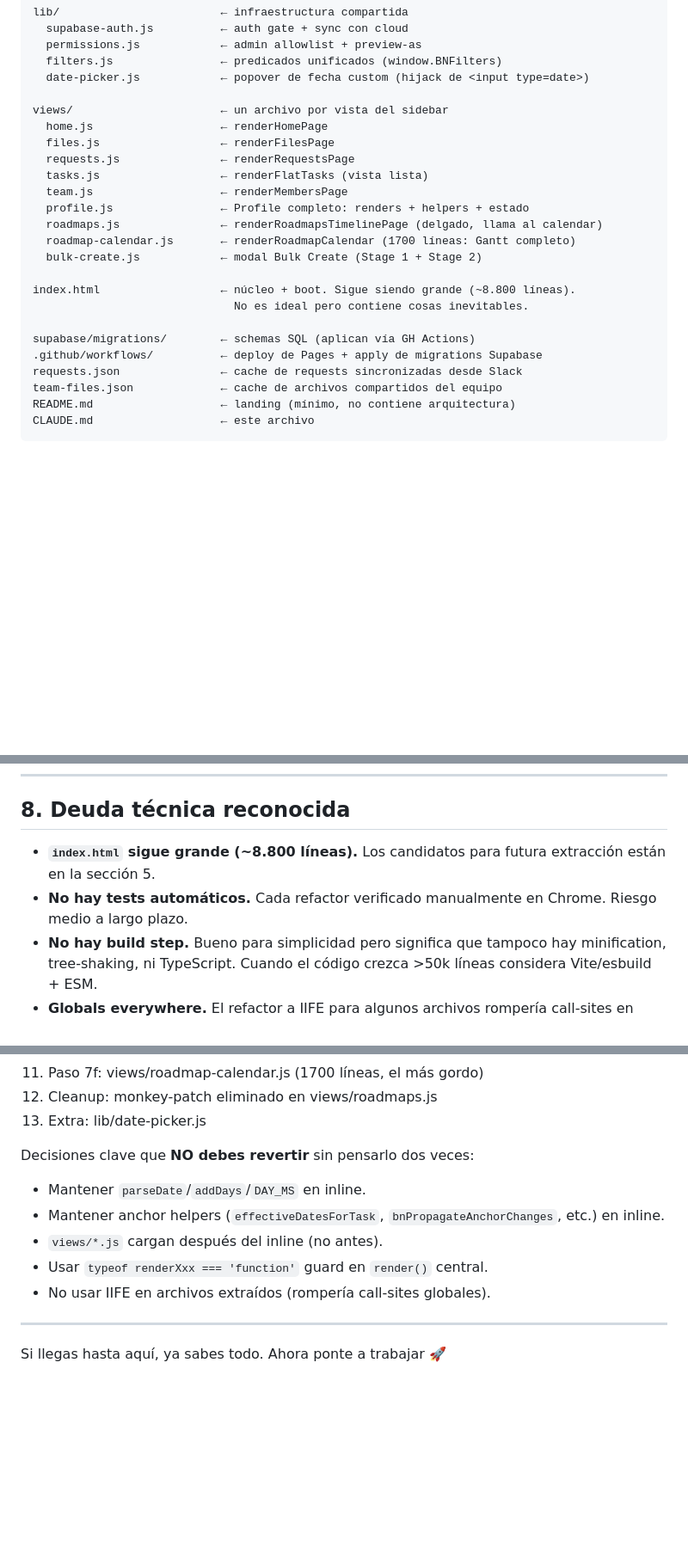
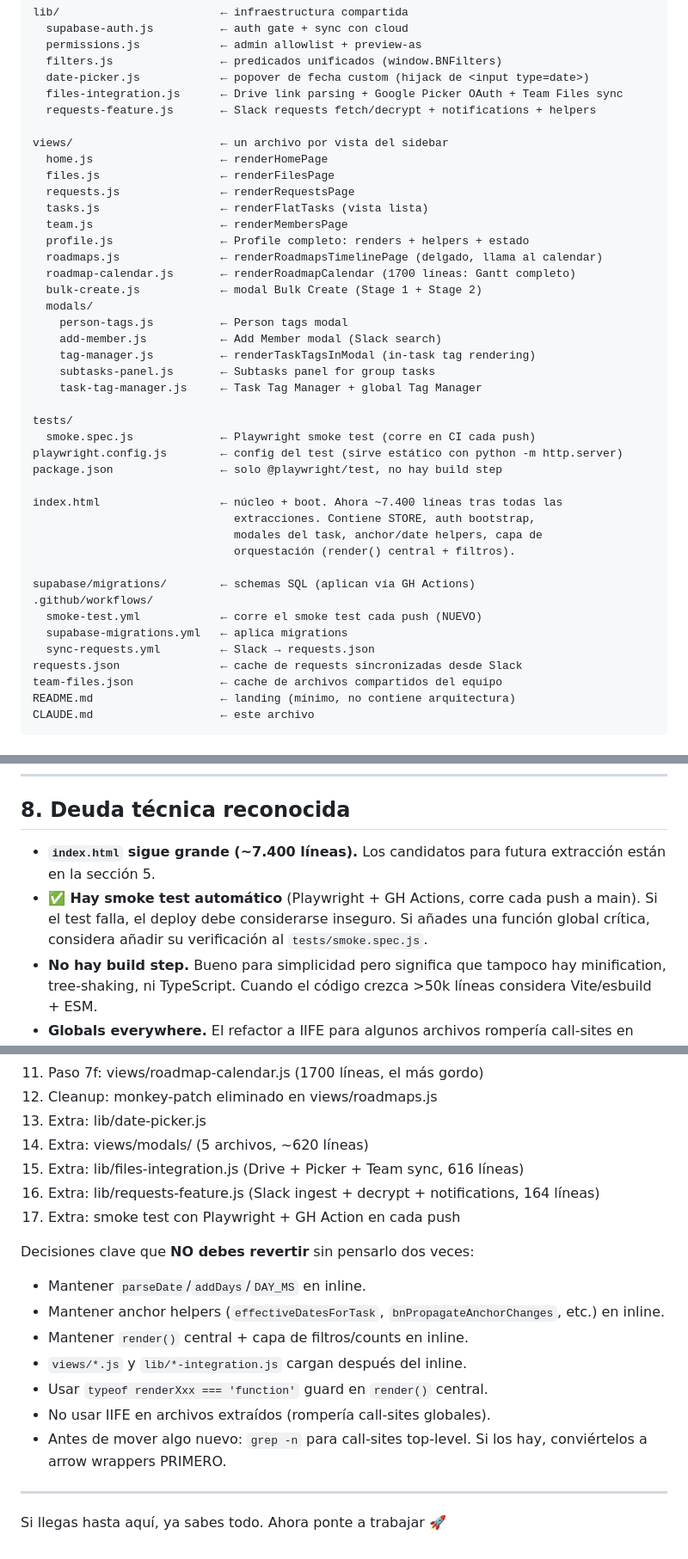
Before and after one commit to BooklineBerni/team-navigator, a Markdown page: CLAUDE.md, 3 parts joined by grey strips. Shown at 86% size. Drawn GitHub-style; blank space fills up the shorter version.

Commit message:
Update CLAUDE.md con todo el refactor extendido
- Anyade nuevos archivos extraidos: lib/files-integration.js,
  lib/requests-feature.js, lib/date-picker.js, views/modals/*.js
- Documenta el smoke test (Playwright + GH Action) en la seccion de
  deuda tecnica como resuelto
- Actualiza el conteo de lineas de index.html (8.806 -> ~7.400)
- Anyade reglas de orden de carga (files-integration BEFORE views/files,
  requests-feature BEFORE views/requests, roadmap-calendar BEFORE
  roadmaps)
- Lista los 17 pasos completos del refactor (vs 13 antes)

```diff
--- a/CLAUDE.md
+++ b/CLAUDE.md
@@ -34,6 +34,8 @@ lib/                        ← infraestructura compartida
   permissions.js            ← admin allowlist + preview-as
   filters.js                ← predicados unificados (window.BNFilters)
   date-picker.js            ← popover de fecha custom (hijack de <input type=date>)
+  files-integration.js      ← Drive link parsing + Google Picker OAuth + Team Files sync
+  requests-feature.js       ← Slack requests fetch/decrypt + notifications + helpers
 
 views/                      ← un archivo por vista del sidebar
   home.js                   ← renderHomePage
@@ -45,12 +47,28 @@ views/                      ← un archivo por vista del sidebar
   roadmaps.js               ← renderRoadmapsTimelinePage (delgado, llama al calendar)
   roadmap-calendar.js       ← renderRoadmapCalendar (1700 líneas: Gantt completo)
   bulk-create.js            ← modal Bulk Create (Stage 1 + Stage 2)
+  modals/
+    person-tags.js          ← Person tags modal
+    add-member.js           ← Add Member modal (Slack search)
+    tag-manager.js          ← renderTaskTagsInModal (in-task tag rendering)
+    subtasks-panel.js       ← Subtasks panel for group tasks
+    task-tag-manager.js     ← Task Tag Manager + global Tag Manager
 
-index.html                  ← núcleo + boot. Sigue siendo grande (~8.800 líneas).
-                              No es ideal pero contiene cosas inevitables.
+tests/
+  smoke.spec.js             ← Playwright smoke test (corre en CI cada push)
+playwright.config.js        ← config del test (sirve estático con python -m http.server)
+package.json                ← solo @playwright/test, no hay build step
+
+index.html                  ← núcleo + boot. Ahora ~7.400 líneas tras todas las
+                              extracciones. Contiene STORE, auth bootstrap,
+                              modales del task, anchor/date helpers, capa de
+                              orquestación (render() central + filtros).
 
 supabase/migrations/        ← schemas SQL (aplican vía GH Actions)
-.github/workflows/          ← deploy de Pages + apply de migrations Supabase
+.github/workflows/
+  smoke-test.yml            ← corre el smoke test cada push (NUEVO)
+  supabase-migrations.yml   ← aplica migrations
+  sync-requests.yml         ← Slack → requests.json
 requests.json               ← cache de requests sincronizadas desde Slack
 team-files.json             ← cache de archivos compartidos del equipo
 README.md                   ← landing (mínimo, no contiene arquitectura)
@@ -382,10 +415,12 @@ Cada filtro (status, prio, type, taskTag, roadmap, dateStatus) tiene
 
 ## 8. Deuda técnica reconocida
 
-- **`index.html` sigue grande (~8.800 líneas).** Los candidatos para
+- **`index.html` sigue grande (~7.400 líneas).** Los candidatos para
   futura extracción están en la sección 5.
-- **No hay tests automáticos.** Cada refactor verificado manualmente
-  en Chrome. Riesgo medio a largo plazo.
+- **✅ Hay smoke test automático** (Playwright + GH Actions, corre cada
+  push a main). Si el test falla, el deploy debe considerarse inseguro.
+  Si añades una función global crítica, considera añadir su verificación
+  al `tests/smoke.spec.js`.
 - **No hay build step.** Bueno para simplicidad pero significa que
   tampoco hay minification, tree-shaking, ni TypeScript. Cuando el
   código crezca >50k líneas considera Vite/esbuild + ESM.
@@ -489,15 +524,22 @@ Pasos numerados (commits en `main`):
 11. Paso 7f: views/roadmap-calendar.js (1700 líneas, el más gordo)
 12. Cleanup: monkey-patch eliminado en views/roadmaps.js
 13. Extra: lib/date-picker.js
+14. Extra: views/modals/ (5 archivos, ~620 líneas)
+15. Extra: lib/files-integration.js (Drive + Picker + Team sync, 616 líneas)
+16. Extra: lib/requests-feature.js (Slack ingest + decrypt + notifications, 164 líneas)
+17. Extra: smoke test con Playwright + GH Action en cada push
 
 Decisiones clave que **NO debes revertir** sin pensarlo dos veces:
 
 - Mantener `parseDate`/`addDays`/`DAY_MS` en inline.
 - Mantener anchor helpers (`effectiveDatesForTask`,
   `bnPropagateAnchorChanges`, etc.) en inline.
-- `views/*.js` cargan después del inline (no antes).
+- Mantener `render()` central + capa de filtros/counts en inline.
+- `views/*.js` y `lib/*-integration.js` cargan después del inline.
 - Usar `typeof renderXxx === 'function'` guard en `render()` central.
 - No usar IIFE en archivos extraídos (rompería call-sites globales).
+- Antes de mover algo nuevo: `grep -n` para call-sites top-level. Si
+  los hay, conviértelos a arrow wrappers PRIMERO.
 
 ---
 
```
Also changed, not shown: other parts of CLAUDE.md (+19 -4 lines).
